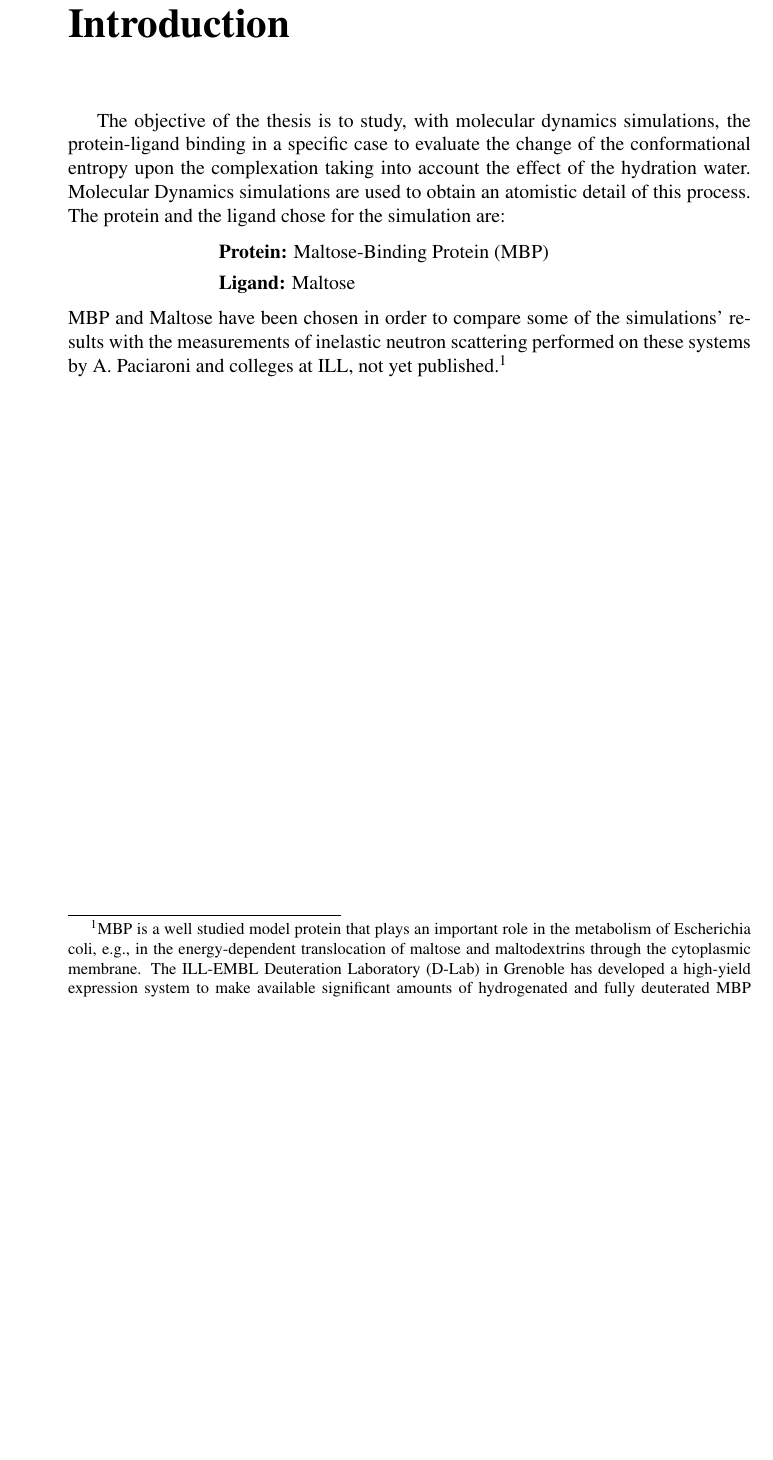
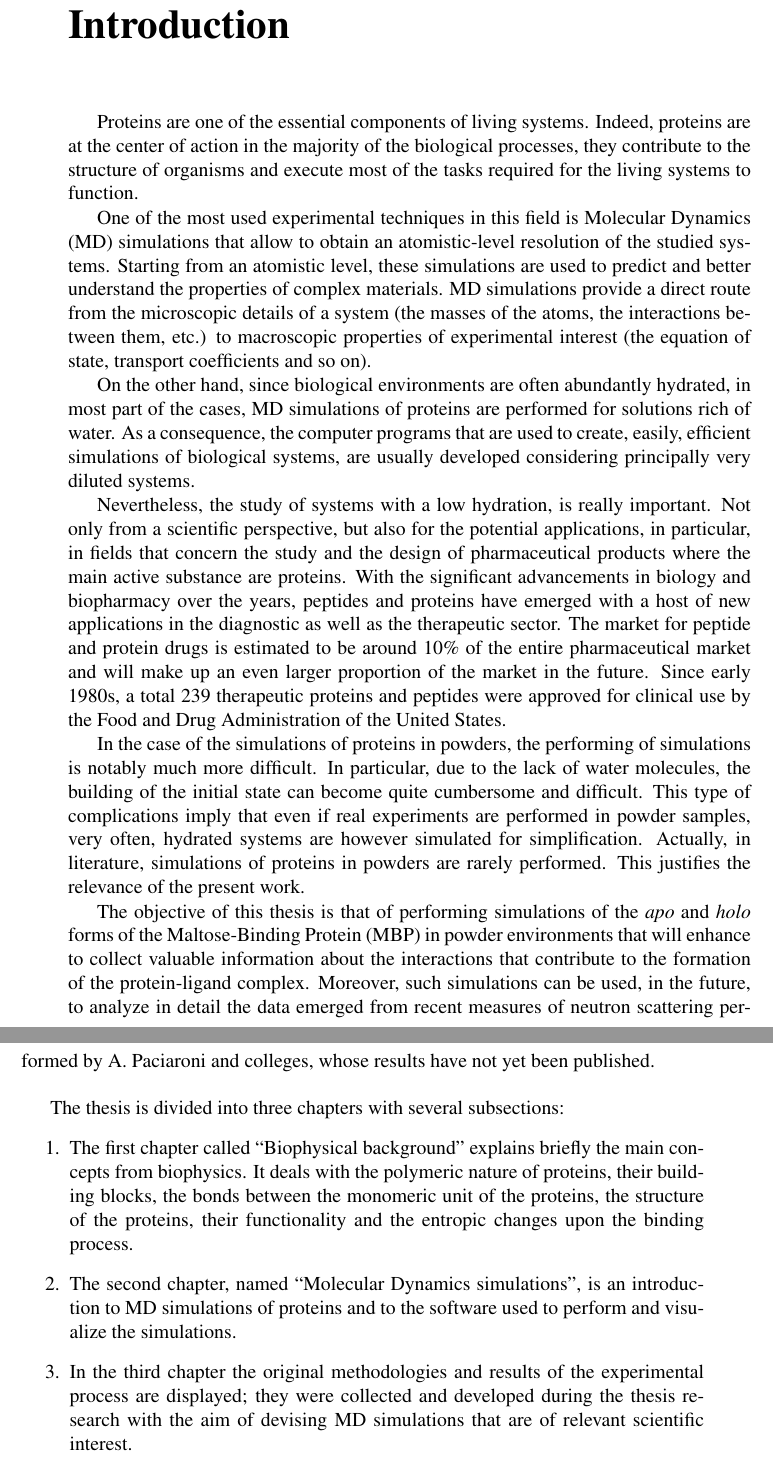
Before and after one commit to DanieleDiBari/Anomalous_dynamics_of_protein_hydration_water, a LaTeX thesis (0-0-main.tex, which reads 0-3-Introduction.tex): part of page 7 of 80 before the commit and two parts of pages 7 and 8 of 80 after it, the two joined at a grey line, cut so that both start at the same text, the shorter picture padded with empty space. Compiled offline with pdfLaTeX.

Commit message:
introduction

```diff
--- a/0-3-Introduction.tex
+++ b/0-3-Introduction.tex
@@ -1,16 +1,23 @@
 \chapter*{Introduction}
 \addcontentsline{toc}{chapter}{Introduction} % aggiunge la bibliografia all'indice
 
-The objective of the thesis is to study, with molecular dynamics simulations, the protein-ligand binding in a specific case to evaluate the change of the conformational entropy upon the complexation taking into account the effect of the hydration water. Molecular Dynamics simulations are used to obtain an atomistic detail of this process.
-The protein and the ligand chose for the simulation are:
-\begin{center}
-\begin{minipage}{0.7\textwidth}
-\begin{itemize}
-\item[] \textbf{Protein:} Maltose-Binding Protein (MBP)
-\vspace{-0.2cm}
-\item[] \textbf{Ligand:} Maltose
-\end{itemize}
-\end{minipage}
-\end{center}
-MBP and Maltose have been chosen in order to compare some of the simulations' results with the measurements of inelastic neutron scattering performed on these systems by A. Paciaroni and colleges at ILL, not yet published.\footnote{MBP is a well studied model protein that plays an important role in the metabolism of Escherichia coli, e.g., in the energy-dependent translocation of maltose and maltodextrins through the cytoplasmic membrane. The ILL-EMBL Deuteration Laboratory (D-Lab) in Grenoble has developed a high-yield expression system to make available significant amounts of hydrogenated and fully deuterated MBP powder
-\cite{paciaroni2008fingerprints}.}
+Proteins are one of the essential components of living systems. Indeed, proteins are at the center of action in the majority of the biological processes, they contribute to the structure of organisms and execute most of the tasks required for the living systems to function.
+
+One of the most used experimental techniques in this field is Molecular Dynamics (MD) simulations that allow to obtain an atomistic-level resolution of the studied systems.
+Starting from an atomistic level, these simulations are used to predict and better understand the properties of complex materials. MD simulations provide a direct route from the microscopic details of a system (the masses of the atoms, the interactions between them, etc.) to macroscopic properties of experimental interest (the equation of state, transport coefficients and so on).
+
+On the other hand, since biological environments are often abundantly hydrated, in most part of the cases, MD simulations of proteins are performed for solutions rich of water. As a consequence, the computer programs that are used to create, easily, efficient simulations of biological systems, are usually developed considering principally very diluted systems.
+
+Nevertheless, the study of systems with a low hydration, is really important. Not only from a scientific perspective, but also for the potential applications, in particular, in fields that concern the study and the design of pharmaceutical products where the main active substance are proteins.
+With the significant advancements in biology and biopharmacy over the years, peptides and proteins have emerged with a host of new applications in the diagnostic as well as the therapeutic sector. The market for peptide and protein drugs is estimated to be around 10\% of the entire pharmaceutical market and will make up an even larger proportion of the market in the future. Since early 1980s, a total 239 therapeutic proteins and peptides were approved for clinical use by the Food and Drug Administration of the United States.
+
+In the case of the simulations of proteins in powders, the performing of simulations is notably much more difficult. In particular, due to the lack of water molecules, the building of the initial state can become quite cumbersome and difficult. This type of complications imply that even if real experiments are performed in powder samples, very often, hydrated systems are however simulated for simplification. Actually, in literature, simulations of proteins in powders are rarely performed. This justifies the relevance of the present work.
+
+The objective of this thesis is that of performing simulations of the \textit{apo} and \textit{holo} forms of the Maltose-Binding Protein (MBP) in powder environments that will enhance to collect valuable information about the interactions that contribute to the formation of the protein-ligand complex. Moreover, such simulations can be used, in the future, to analyze in detail the data emerged from recent measures of neutron scattering performed by A. Paciaroni and colleges, whose results have not yet been published.\\
+
+The thesis is divided into three chapters with several subsections:
+\begin{enumerate}
+\item The first chapter called ``Biophysical background'' explains briefly the main concepts from biophysics. It deals with the polymeric nature of proteins, their building blocks, the bonds between the monomeric unit of the proteins, the structure of the proteins, their functionality and the entropic changes upon the binding process.
+\item The second chapter, named ``Molecular Dynamics simulations'', is an introduction to MD simulations of proteins and to the software used to perform and visualize the simulations.
+\item In the third chapter the original methodologies and results of the experimental process are displayed; they were collected and developed during the thesis research with the aim of devising MD simulations that are of relevant scientific interest.
+\end{enumerate}
```
Also changed, not shown: 3-Simulation_of_the_system.tex (+3 -3 lines), 4-Results_and_conlcusions.tex (+1 -0 lines).
